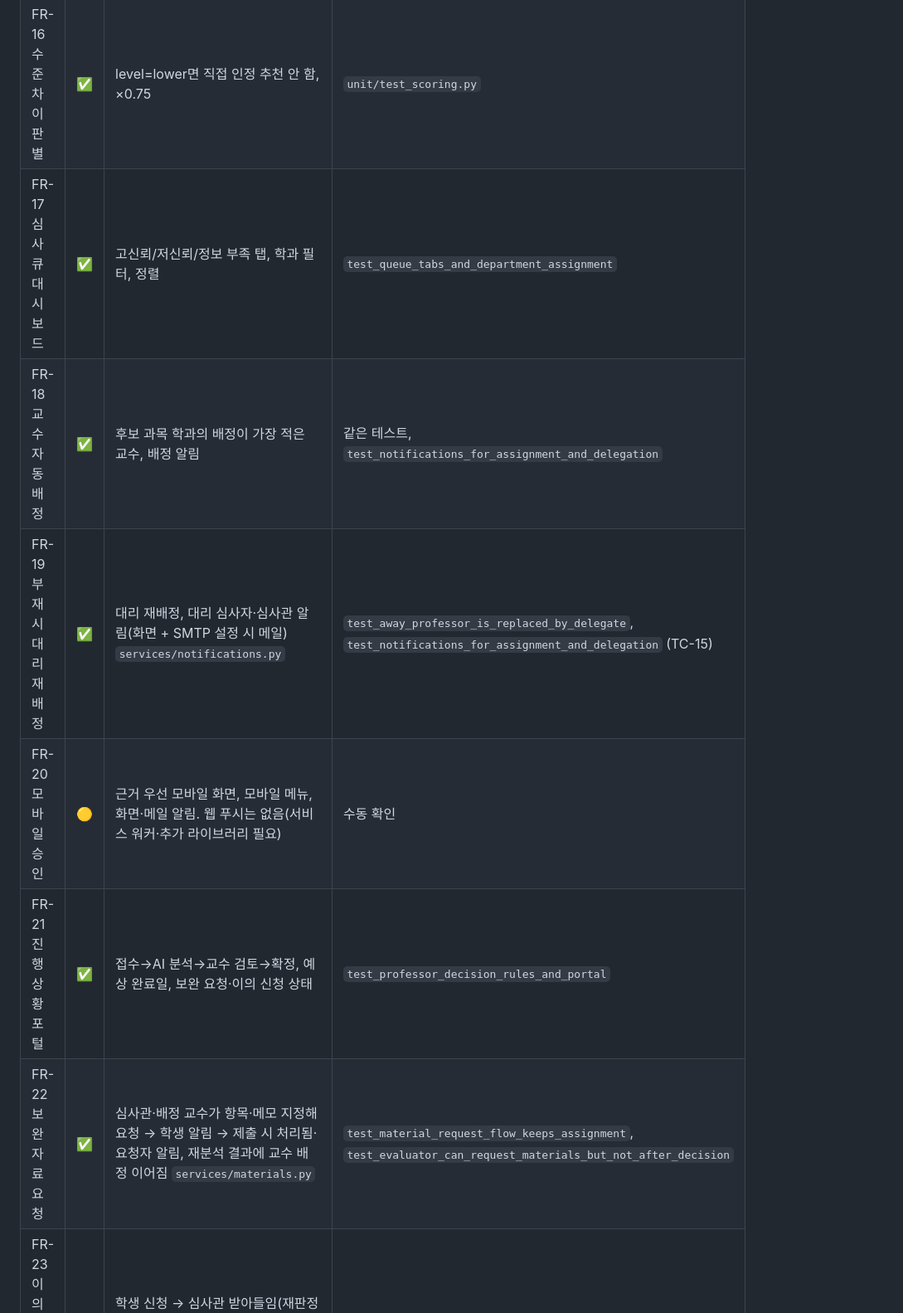
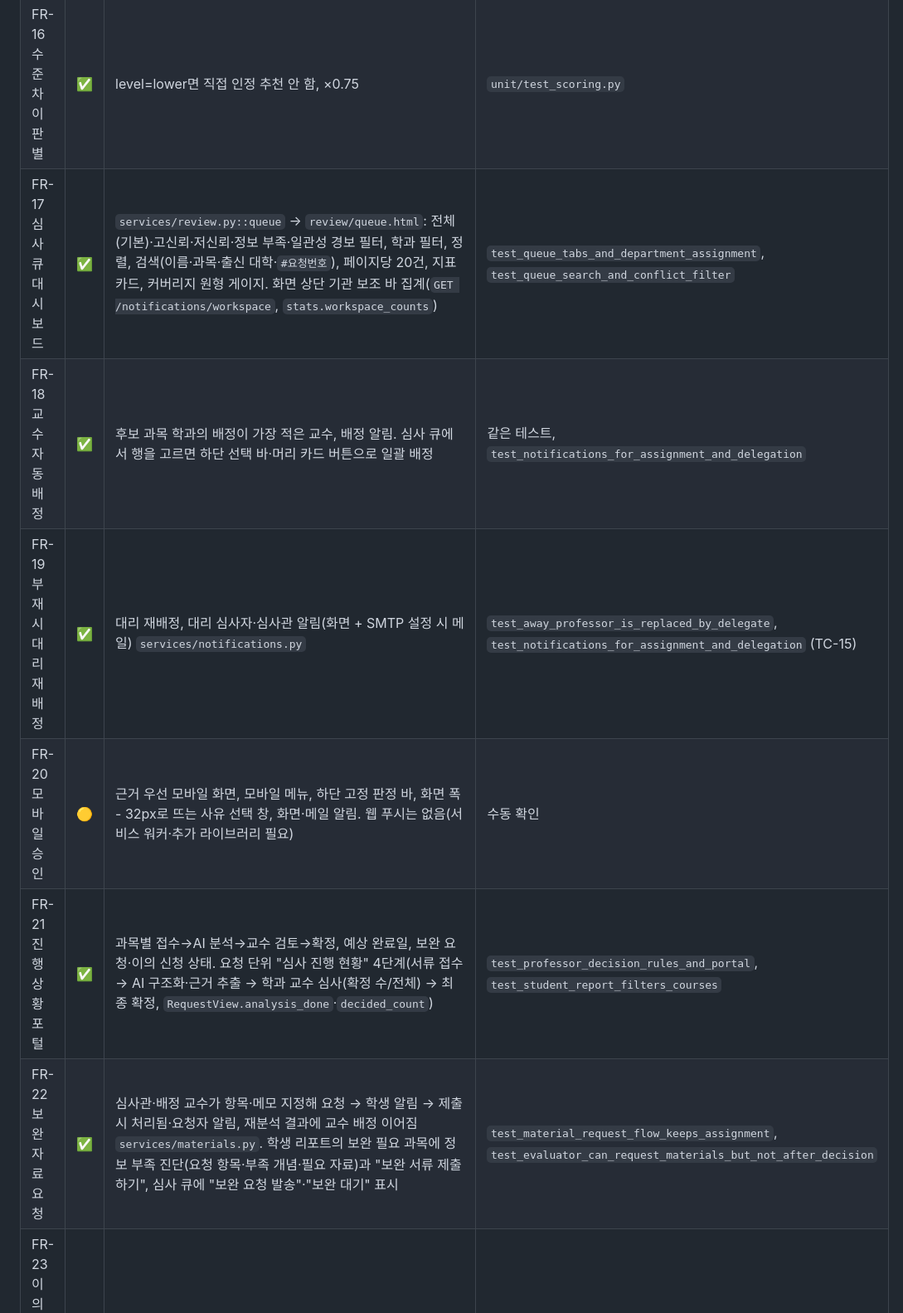
Before and after one commit to Hyeonwoo01/CreditBridge_AI, a Markdown page: docs/traceability.md, the part around one of its changes. Shown at 83% size. GitHub-like rendering.

```diff
--- a/docs/traceability.md
+++ b/docs/traceability.md
@@ -31,8 +31,8 @@
 | FR-16 수준 차이 판별 | ✅ | level=lower면 직접 인정 추천 안 함, ×0.75 | `unit/test_scoring.py` |
-| FR-17 심사 큐 대시보드 | ✅ | 고신뢰/저신뢰/정보 부족 탭, 학과 필터, 정렬 | `test_queue_tabs_and_department_assignment` |
-| FR-18 교수 자동 배정 | ✅ | 후보 과목 학과의 배정이 가장 적은 교수, 배정 알림 | 같은 테스트, `test_notifications_for_assignment_and_delegation` |
+| FR-17 심사 큐 대시보드 | ✅ | `services/review.py::queue` → `review/queue.html`: 전체(기본)·고신뢰·저신뢰·정보 부족·일관성 경보 필터, 학과 필터, 정렬, 검색(이름·과목·출신 대학·`#요청번호`), 페이지당 20건, 지표 카드, 커버리지 원형 게이지. 화면 상단 기관 보조 바 집계(`GET /notifications/workspace`, `stats.workspace_counts`) | `test_queue_tabs_and_department_assignment`, `test_queue_search_and_conflict_filter` |
+| FR-18 교수 자동 배정 | ✅ | 후보 과목 학과의 배정이 가장 적은 교수, 배정 알림. 심사 큐에서 행을 고르면 하단 선택 바·머리 카드 버튼으로 일괄 배정 | 같은 테스트, `test_notifications_for_assignment_and_delegation` |
 | FR-19 부재 시 대리 재배정 | ✅ | 대리 재배정, 대리 심사자·심사관 알림(화면 + SMTP 설정 시 메일) `services/notifications.py` | `test_away_professor_is_replaced_by_delegate`, `test_notifications_for_assignment_and_delegation` (TC-15) |
-| FR-20 모바일 승인 | 🟡 | 근거 우선 모바일 화면, 모바일 메뉴, 화면·메일 알림. 웹 푸시는 없음(서비스 워커·추가 라이브러리 필요) | 수동 확인 |
-| FR-21 진행 상황 포털 | ✅ | 접수→AI 분석→교수 검토→확정, 예상 완료일, 보완 요청·이의 신청 상태 | `test_professor_decision_rules_and_portal` |
-| FR-22 보완 자료 요청 | ✅ | 심사관·배정 교수가 항목·메모 지정해 요청 → 학생 알림 → 제출 시 처리됨·요청자 알림, 재분석 결과에 교수 배정 이어짐 `services/materials.py` | `test_material_request_flow_keeps_assignment`, `test_evaluator_can_request_materials_but_not_after_decision` |
+| FR-20 모바일 승인 | 🟡 | 근거 우선 모바일 화면, 모바일 메뉴, 하단 고정 판정 바, 화면 폭 - 32px로 뜨는 사유 선택 창, 화면·메일 알림. 웹 푸시는 없음(서비스 워커·추가 라이브러리 필요) | 수동 확인 |
+| FR-21 진행 상황 포털 | ✅ | 과목별 접수→AI 분석→교수 검토→확정, 예상 완료일, 보완 요청·이의 신청 상태. 요청 단위 "심사 진행 현황" 4단계(서류 접수 → AI 구조화·근거 추출 → 학과 교수 심사(확정 수/전체) → 최종 확정, `RequestView.analysis_done`·`decided_count`) | `test_professor_decision_rules_and_portal`, `test_student_report_filters_courses` |
+| FR-22 보완 자료 요청 | ✅ | 심사관·배정 교수가 항목·메모 지정해 요청 → 학생 알림 → 제출 시 처리됨·요청자 알림, 재분석 결과에 교수 배정 이어짐 `services/materials.py`. 학생 리포트의 보완 필요 과목에 정보 부족 진단(요청 항목·부족 개념·필요 자료)과 "보완 서류 제출하기", 심사 큐에 "보완 요청 발송"·"보완 대기" 표시 | `test_material_request_flow_keeps_assignment`, `test_evaluator_can_request_materials_but_not_after_decision` |
 | FR-23 이의 신청·근거 리포트 | ✅ | 학생 신청 → 심사관 받아들임(재판정 교수 배정)·기각(사유 필수) → 교수 재판정(새 판정 행, 원 판정 보존). 리포트에 경과 표시 `services/appeals.py` | `test_appeal_accept_and_redecide_keeps_original_decision`, `test_appeal_dismiss_requires_note` |
```
Also changed, not shown: other parts of docs/traceability.md (+27 -7 lines).
